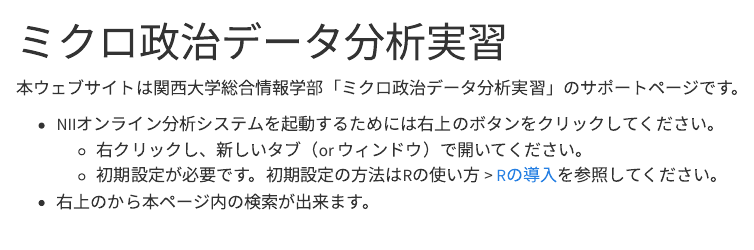
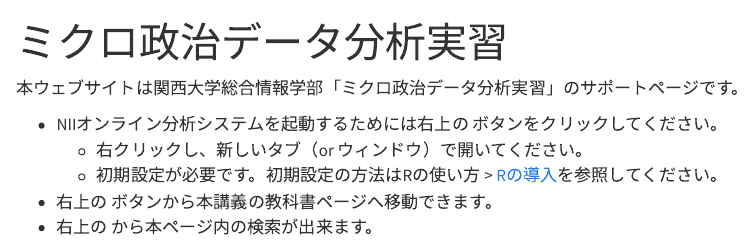
Before and after one commit to JaehyunSong/micro-book, a Quarto document (index.qmd): the page in a window 1100 px wide, from its top. Rendered offline with R 4.5, knitr and Pandoc in place of Quarto, with nearby package versions.

Commit message:
no message

```diff
--- a/_quarto.yml
+++ b/_quarto.yml
@@ -27,7 +27,7 @@ website:
       - text: "データ集"
         href: data.qmd
     right:
-      - icon: graph-up
+      - icon: terminal
         href: https://jupyter.cs.rcos.nii.ac.jp/
       - icon: book
         href: https://www.jaysong.net/RBook/
--- a/index.qmd
+++ b/index.qmd
@@ -4,10 +4,11 @@ title: "ミクロ政治データ分析実習"
 
 本ウェブサイトは関西大学総合情報学部「ミクロ政治データ分析実習」のサポートページです。
 
-* NIIオンライン分析システムを起動するためには右上の<a href="https://jupyter.cs.rcos.nii.ac.jp/" target="_blank"><i class="bi bi-graph-up"></i></a>ボタンをクリックしてください。
+* NIIオンライン分析システムを起動するためには右上の <a href="https://jupyter.cs.rcos.nii.ac.jp/" target="_blank"><i class="bi bi-terminal"></i></a> ボタンをクリックしてください。
    * 右クリックし、新しいタブ（or ウィンドウ）で開いてください。
    * 初期設定が必要です。初期設定の方法はRの使い方 > [Rの導入](intro/install.html)を参照してください。
-* 右上の<i class="bi bi-search"></i>から本ページ内の検索が出来ます。
+* 右上の <a href="https://www.jaysong.net/RBook/" target="_blank"><i class="bi bi-book"></i></a> ボタンから本講義の教科書ページへ移動できます。
+* 右上の <i class="bi bi-search"></i> から本ページ内の検索が出来ます。
 
 :::{.callout-note}
 ## ページ情報
```
Also changed, not shown: intro/install.qmd (+1 -1 lines), docs/search.json, 2 other files.
